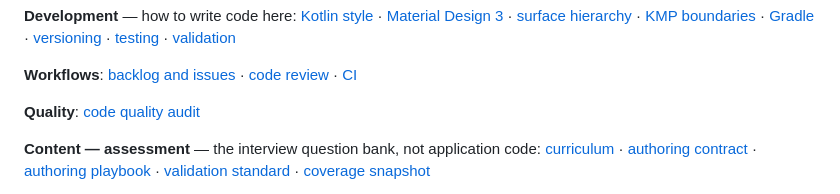
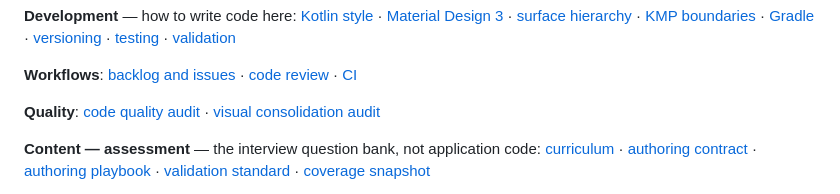
Before and after one commit to ArtemiyTkachenko/KMP-Learning-App, a Markdown page: AGENTS.md, the part around the change. Drawn GitHub-style.

```diff
--- a/AGENTS.md
+++ b/AGENTS.md
@@ -110,7 +110,8 @@ does not cover: [CI](docs/workflows/ci.md).
 [CI](docs/workflows/ci.md)
 
 **Quality**:
-[code quality audit](docs/quality/code-quality-audit.md)
+[code quality audit](docs/quality/code-quality-audit.md) ·
+[visual consolidation audit](docs/quality/visual-consolidation-audit.md)
 
 **Content — assessment** — the interview question bank, not application code:
 [curriculum](docs/content/curriculum.md) ·
```
Also changed, not shown: docs/quality/visual-consolidation-audit.md (added, +362 -0 lines).
